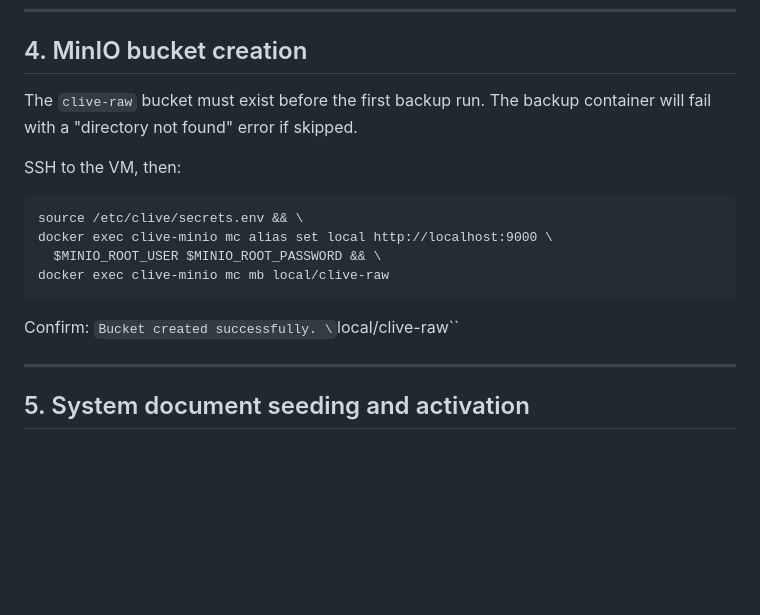
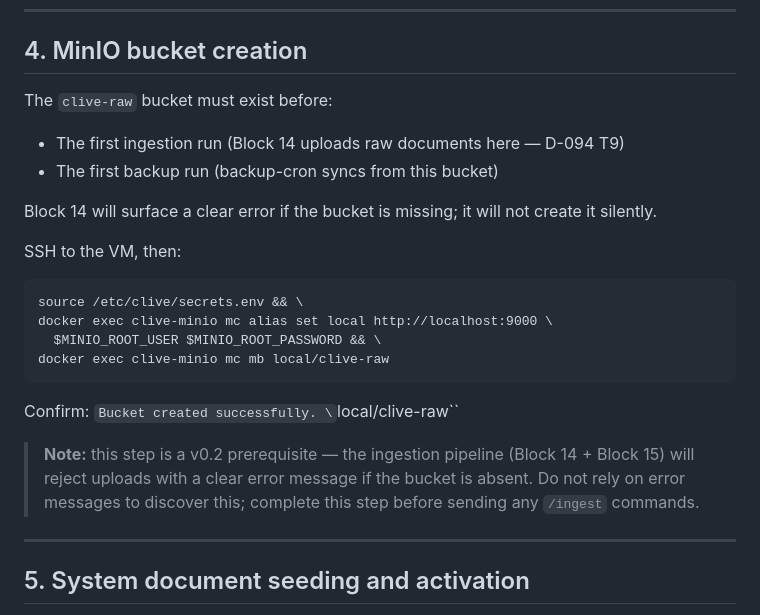
Before and after one commit to halmstraw/clive, a Markdown page: docs/runbooks/bootstrap.md, the part around the change. Drawn GitHub-style; blank space fills up the shorter version.

Commit message:
docs: T9 runbook — clive-raw bucket required for ingestion, not just backup (D-099)
bootstrap.md section 4 now documents that the clive-raw MinIO bucket is
a prerequisite for Block 14 ingestion (v0.2) in addition to the backup-cron.
Closes the D-094 known gap: T9 ops runbook is now complete.

Co-Authored-By: Claude Sonnet 4.6 <noreply@anthropic.com>

````diff
--- a/docs/runbooks/bootstrap.md
+++ b/docs/runbooks/bootstrap.md
@@ -68,7 +68,11 @@ Confirm: output ends with `failed=0` for all hosts. Any `changed` tasks are expe
 
 ## 4. MinIO bucket creation
 
-The `clive-raw` bucket must exist before the first backup run. The backup container will fail with a "directory not found" error if skipped.
+The `clive-raw` bucket must exist before:
+- The first ingestion run (Block 14 uploads raw documents here — D-094 T9)
+- The first backup run (backup-cron syncs from this bucket)
+
+Block 14 will surface a clear error if the bucket is missing; it will not create it silently.
 
 SSH to the VM, then:
 
@@ -80,6 +84,8 @@ docker exec clive-minio mc mb local/clive-raw
 ```
 
 Confirm: `Bucket created successfully. \`local/clive-raw\``
+
+> **Note:** this step is a v0.2 prerequisite — the ingestion pipeline (Block 14 + Block 15) will reject uploads with a clear error message if the bucket is absent.  Do not rely on error messages to discover this; complete this step before sending any `/ingest` commands.
 
 ---
 
````
